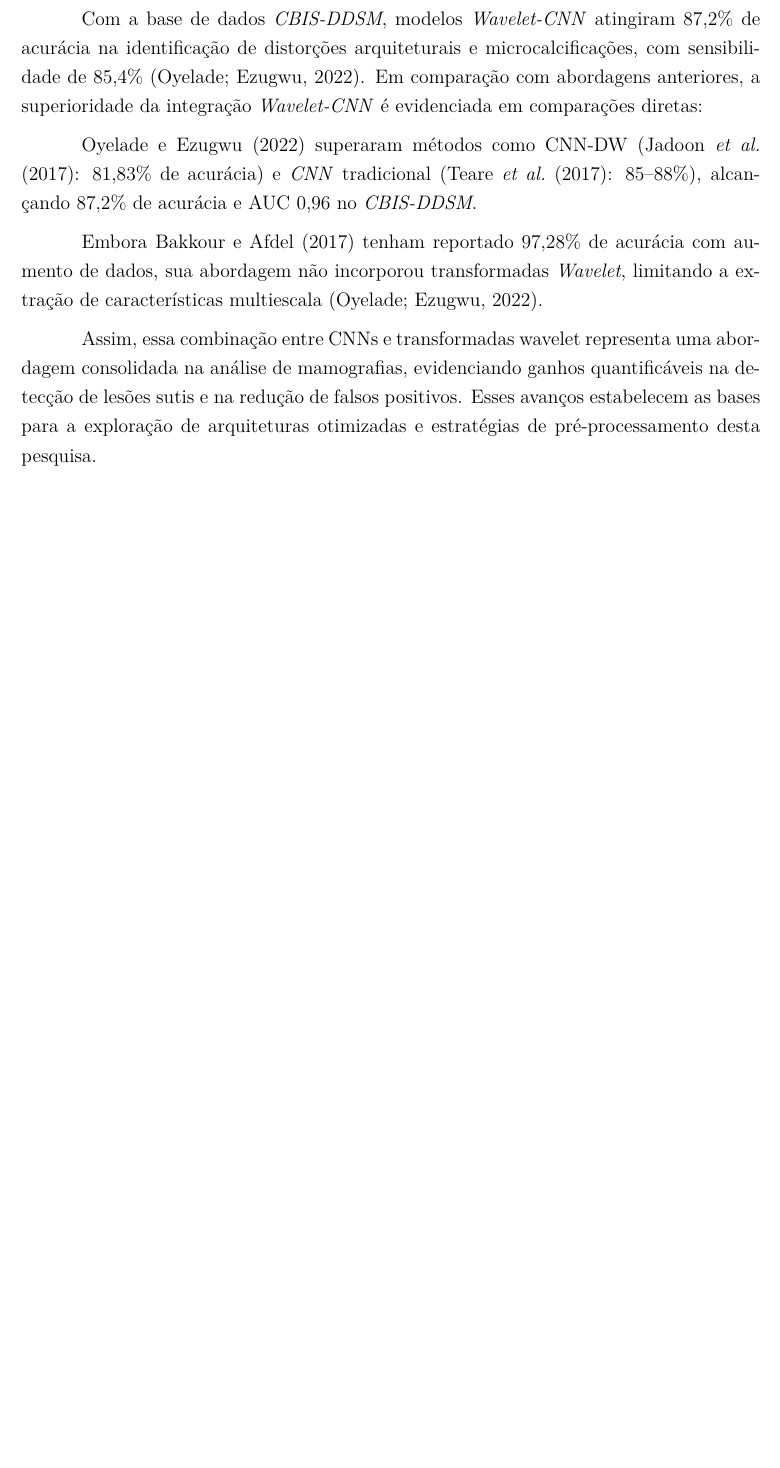
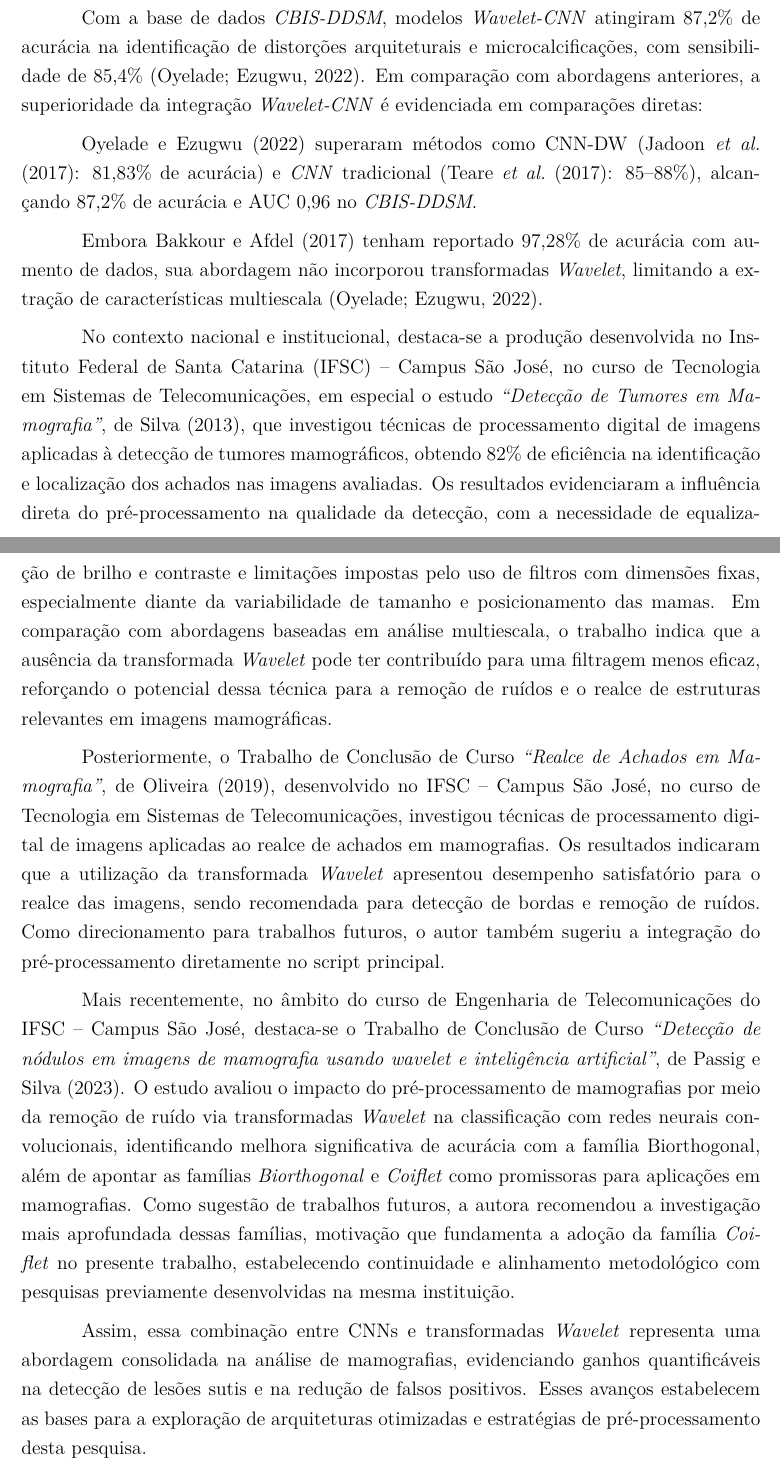
Before and after one commit to jessicac13/tcc, a LaTeX thesis (monografia-latex-ifsc-main/monografia.tex, which reads monografia-latex-ifsc-main/capitulos/capitulo-02.tex): part of page 31 of 59 before the commit and two parts of pages 31 and 32 of 60 after it, the two joined at a grey line, cut so that both start at the same text, the shorter picture padded with empty space. Compiled offline with pdfLaTeX.

Commit message:
inserindo trabalhos anteriores realizados pelo IFSC e estudo da arte

```diff
--- a/monografia-latex-ifsc-main/capitulos/capitulo-02.tex
+++ b/monografia-latex-ifsc-main/capitulos/capitulo-02.tex
@@ -403,4 +403,43 @@ Com a base de dados \textit{CBIS-DDSM}, modelos \textit{Wavelet-CNN} atingiram 8
 
 Embora Bakkour e Afdel (2017) tenham reportado 97,28\% de acurácia com aumento de dados, sua abordagem não incorporou transformadas \textit{Wavelet}, limitando a extração de características multiescala \cite{oyelade2022novel}.
 
-Assim, essa combinação entre CNNs e transformadas wavelet representa uma abordagem consolidada na análise de mamografias, evidenciando ganhos quantificáveis na detecção de lesões sutis e na redução de falsos positivos. Esses avanços estabelecem as bases para a exploração de arquiteturas otimizadas e estratégias de pré-processamento desta pesquisa.
+No contexto nacional e institucional, destaca-se a produção desenvolvida no
+Instituto Federal de Santa Catarina (IFSC) -- Campus São José, no curso de
+Tecnologia em Sistemas de Telecomunicações, em especial o estudo
+\textit{``Detecção de Tumores em Mamografia''}, de Silva (2013), que investigou
+técnicas de processamento digital de imagens aplicadas à detecção de tumores
+mamográficos, obtendo 82\% de eficiência na identificação e localização dos
+achados nas imagens avaliadas. Os resultados evidenciaram a influência direta do
+pré-processamento na qualidade da detecção, com a necessidade de equalização de
+brilho e contraste e limitações impostas pelo uso de filtros com dimensões
+fixas, especialmente diante da variabilidade de tamanho e posicionamento das
+mamas. Em comparação com abordagens baseadas em análise multiescala, o trabalho
+indica que a ausência da transformada \textit{Wavelet} pode ter contribuído para uma
+filtragem menos eficaz, reforçando o potencial dessa técnica para a remoção de
+ruídos e o realce de estruturas relevantes em imagens mamográficas.
+
+Posteriormente, o Trabalho de Conclusão de Curso
+\textit{``Realce de Achados em Mamografia''}, de Oliveira (2019), desenvolvido no
+IFSC -- Campus São José, no curso de Tecnologia em Sistemas de Telecomunicações,
+investigou técnicas de processamento digital de imagens aplicadas ao realce de
+achados em mamografias. Os resultados indicaram que a utilização da transformada
+\textit{Wavelet} apresentou desempenho satisfatório para o realce das imagens, sendo
+recomendada para detecção de bordas e remoção de ruídos. Como direcionamento
+para trabalhos futuros, o autor também sugeriu a integração do pré-processamento
+diretamente no script principal.
+
+Mais recentemente, no âmbito do curso de Engenharia de Telecomunicações do
+IFSC -- Campus São José, destaca-se o Trabalho de Conclusão de Curso
+\textit{``Detecção de nódulos em imagens de mamografia usando wavelet e
+inteligência artificial''}, de Passig e Silva (2023). O estudo avaliou
+o impacto do pré-processamento de mamografias por meio da remoção de ruído via
+transformadas \textit{Wavelet} na classificação com redes neurais convolucionais,
+identificando melhora significativa de acurácia com a família Biorthogonal,
+além de apontar as famílias \textit{Biorthogonal} e \textit{Coiflet} como promissoras para
+aplicações em mamografias. Como sugestão de trabalhos futuros, a autora
+recomendou a investigação mais aprofundada dessas famílias, motivação que
+fundamenta a adoção da família \textit{Coiflet} no presente trabalho, estabelecendo
+continuidade e alinhamento metodológico com pesquisas previamente desenvolvidas
+na mesma instituição.
+
+Assim, essa combinação entre CNNs e transformadas \textit{Wavelet} representa uma abordagem consolidada na análise de mamografias, evidenciando ganhos quantificáveis na detecção de lesões sutis e na redução de falsos positivos. Esses avanços estabelecem as bases para a exploração de arquiteturas otimizadas e estratégias de pré-processamento desta pesquisa.
```
Also changed, not shown: monografia-latex-ifsc-main/capitulos/capitulo-04.tex (+16 -7 lines), monografia-latex-ifsc-main/capitulos/capitulo-02.tex (2 more changed lines), 10 other files.
